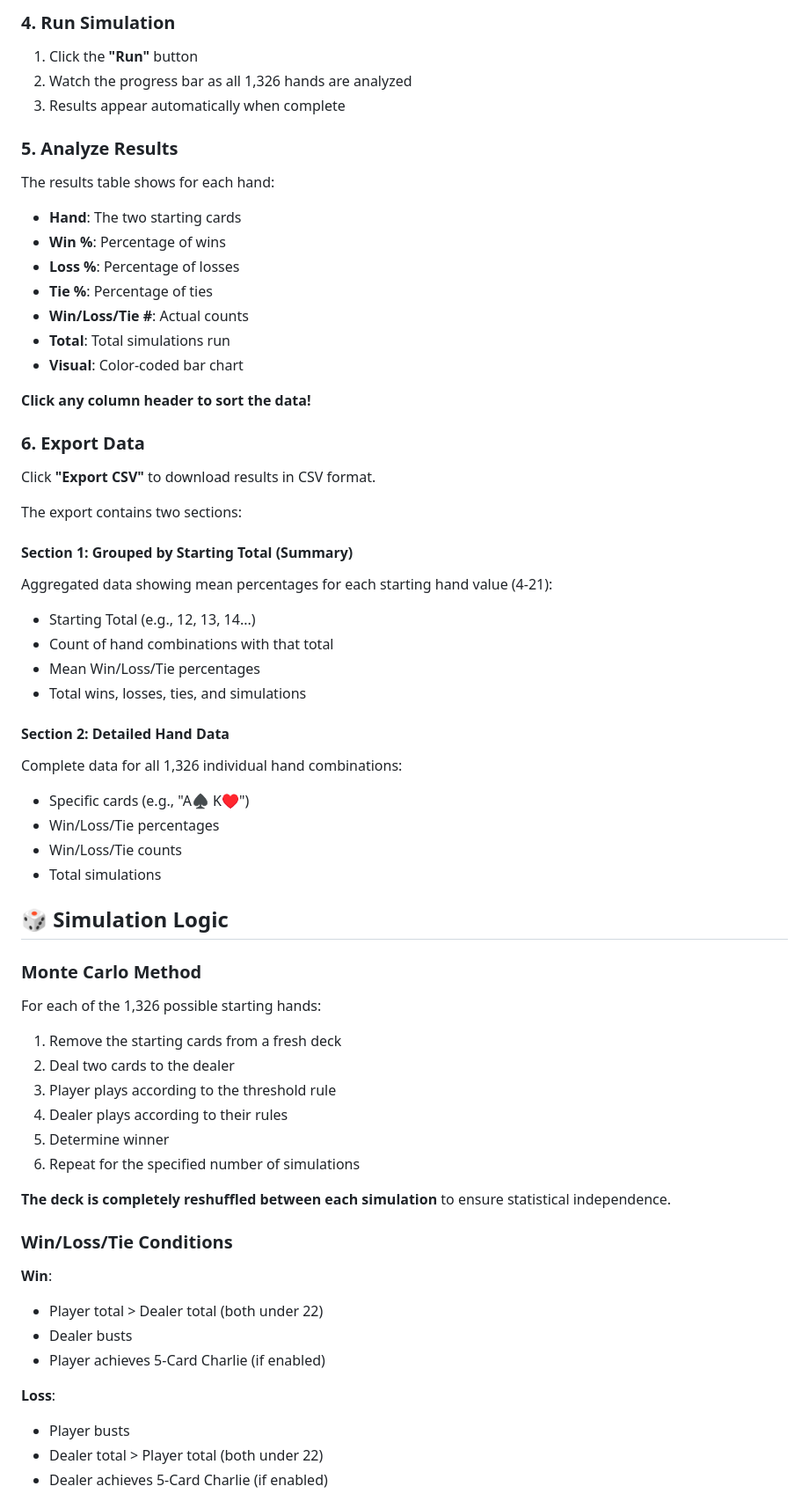
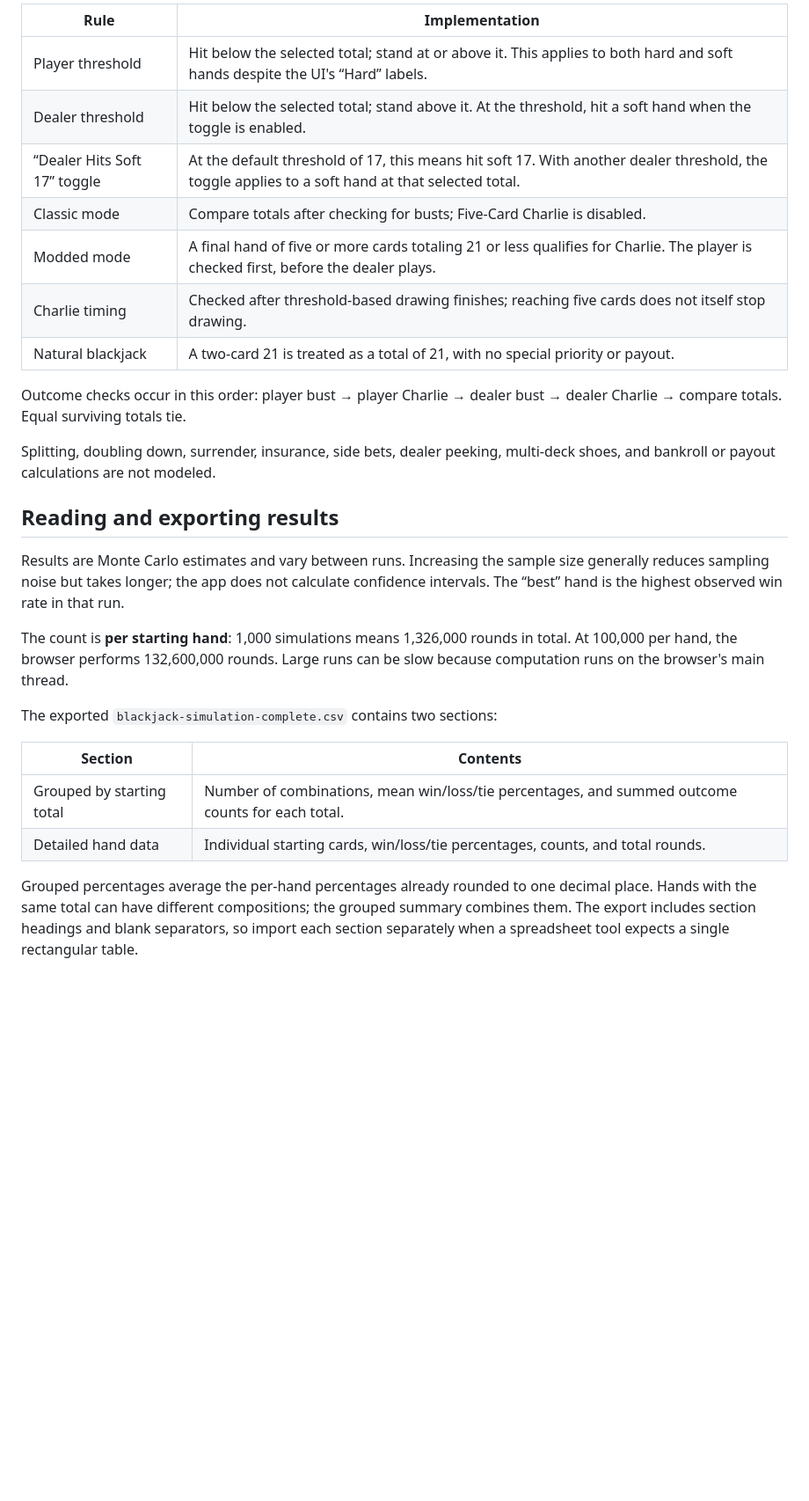
Before and after one commit to UNKNOWN-X0/BlackjackAnalyst, a Markdown page: README.md, the part around one of its changes. Shown at 88% size. Drawn GitHub-style; blank space fills up the shorter version.

```diff
--- a/README.md
+++ b/README.md
@@ -68,66 +59,30 @@ Choose simulation iterations per hand:
 
-### 4. Run Simulation
+| Rule | Implementation |
+| --- | --- |
+| Player threshold | Hit below the selected total; stand at or above it. This applies to both hard and soft hands despite the UI's “Hard” labels. |
+| Dealer threshold | Hit below the selected total; stand above it. At the threshold, hit a soft hand when the toggle is enabled. |
+| “Dealer Hits Soft 17” toggle | At the default threshold of 17, this means hit soft 17. With another dealer threshold, the toggle applies to a soft hand at that selected total. |
+| Classic mode | Compare totals after checking for busts; Five-Card Charlie is disabled. |
+| Modded mode | A final hand of five or more cards totaling 21 or less qualifies for Charlie. The player is checked first, before the dealer plays. |
+| Charlie timing | Checked after threshold-based drawing finishes; reaching five cards does not itself stop drawing. |
+| Natural blackjack | A two-card 21 is treated as a total of 21, with no special priority or payout. |
 
-1. Click the **"Run"** button
-2. Watch the progress bar as all 1,326 hands are analyzed
-3. Results appear automatically when complete
+Outcome checks occur in this order: player bust → player Charlie → dealer bust → dealer Charlie → compare totals. Equal surviving totals tie.
 
-### 5. Analyze Results
+Splitting, doubling down, surrender, insurance, side bets, dealer peeking, multi-deck shoes, and bankroll or payout calculations are not modeled.
 
-The results table shows for each hand:
-- **Hand**: The two starting cards
-- **Win %**: Percentage of wins
-- **Loss %**: Percentage of losses
-- **Tie %**: Percentage of ties
-- **Win/Loss/Tie #**: Actual counts
-- **Total**: Total simulations run
-- **Visual**: Color-coded bar chart
+## Reading and exporting results
 
-**Click any column header to sort the data!**
+Results are Monte Carlo estimates and vary between runs. Increasing the sample size generally reduces sampling noise but takes longer; the app does not calculate confidence intervals. The “best” hand is the highest observed win rate in that run.
 
-### 6. Export Data
+The count is **per starting hand**: 1,000 simulations means 1,326,000 rounds in total. At 100,000 per hand, the browser performs 132,600,000 rounds. Large runs can be slow because computation runs on the browser's main thread.
 
-Click **"Export CSV"** to download results in CSV format.
+The exported `blackjack-simulation-complete.csv` contains two sections:
 
-The export contains two sections:
+| Section | Contents |
+| --- | --- |
+| Grouped by starting total | Number of combinations, mean win/loss/tie percentages, and summed outcome counts for each total. |
+| Detailed hand data | Individual starting cards, win/loss/tie percentages, counts, and total rounds. |
 
-#### Section 1: Grouped by Starting Total (Summary)
-Aggregated data showing mean percentages for each starting hand value (4-21):
-- Starting Total (e.g., 12, 13, 14...)
-- Count of hand combinations with that total
-- Mean Win/Loss/Tie percentages
-- Total wins, losses, ties, and simulations
+Grouped percentages average the per-hand percentages already rounded to one decimal place. Hands with the same total can have different compositions; the grouped summary combines them. The export includes section headings and blank separators, so import each section separately when a spreadsheet tool expects a single rectangular table.
 
-#### Section 2: Detailed Hand Data
-Complete data for all 1,326 individual hand combinations:
-- Specific cards (e.g., "A♠ K♥")
-- Win/Loss/Tie percentages
-- Win/Loss/Tie counts
-- Total simulations
-
-## 🎲 Simulation Logic
-
-### Monte Carlo Method
-
-For each of the 1,326 possible starting hands:
-1. Remove the starting cards from a fresh deck
-2. Deal two cards to the dealer
-3. Player plays according to the threshold rule
-4. Dealer plays according to their rules
-5. Determine winner
-6. Repeat for the specified number of simulations
-
-**The deck is completely reshuffled between each simulation** to ensure statistical independence.
-
-### Win/Loss/Tie Conditions
-
-**Win**:
-- Player total > Dealer total (both under 22)
-- Dealer busts
-- Player achieves 5-Card Charlie (if enabled)
-
-**Loss**:
-- Player busts
-- Dealer total > Player total (both under 22)
-- Dealer achieves 5-Card Charlie (if enabled)
-
```
Also changed, not shown: other parts of README.md (+64 -152 lines).
